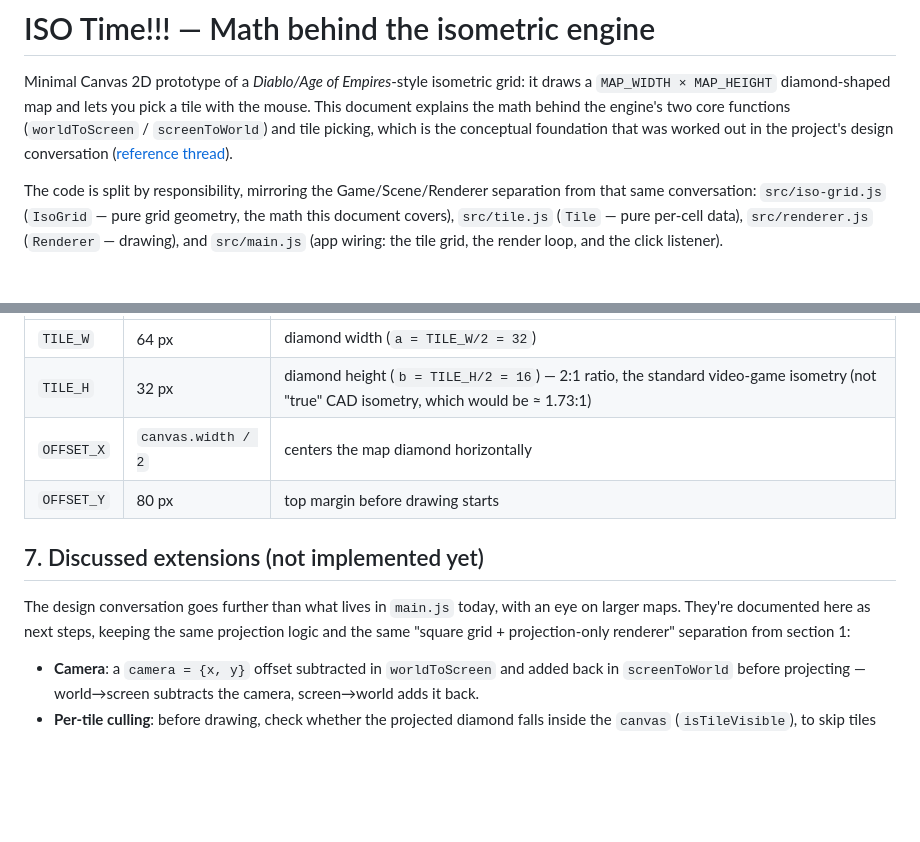
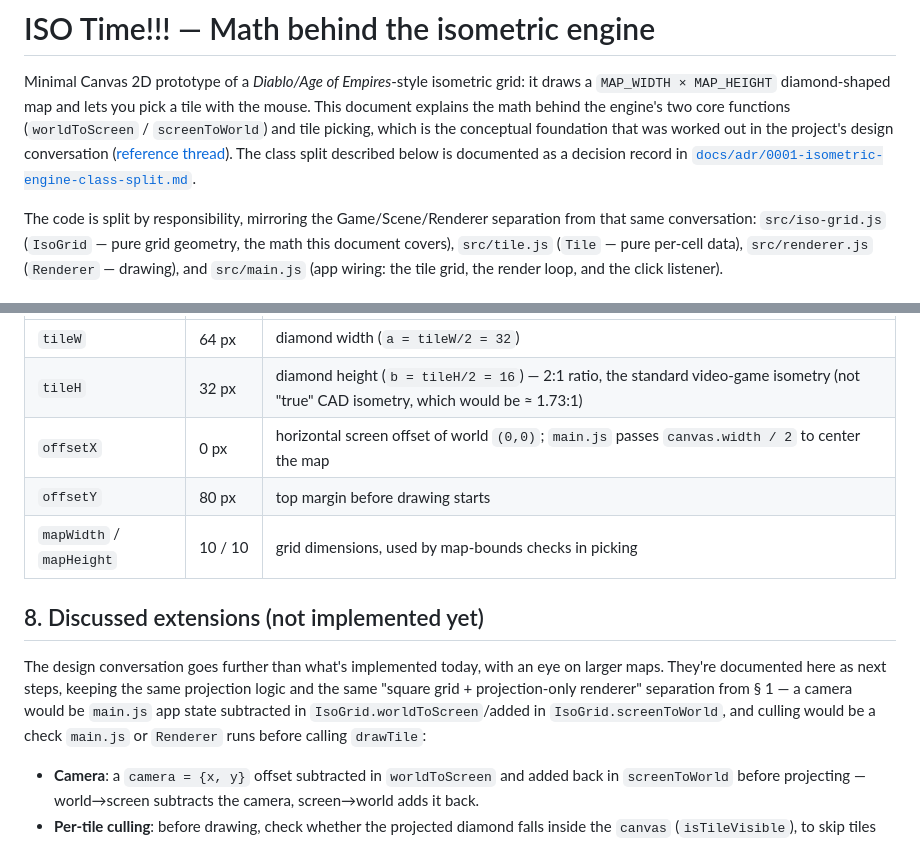
Before and after one commit to smarcet/iso-test, a Markdown page: README.md, 2 parts joined by grey strips. GitHub-like rendering; blank space fills up the shorter version.

```diff
--- a/README.md
+++ b/README.md
@@ -7,6 +7,8 @@ engine's two core functions (`worldToScreen` / `screenToWorld`) and tile
 picking, which is the conceptual foundation that was worked out in the
 project's design conversation
 ([reference thread](https://chatgpt.com/share/6a515285-deb4-83e9-895e-adcbf011f196)).
+The class split described below is documented as a decision record in
+[`docs/adr/0001-isometric-engine-class-split.md`](docs/adr/0001-isometric-engine-class-split.md).
 
 The code is split by responsibility, mirroring the Game/Scene/Renderer
 separation from that same conversation: `src/iso-grid.js` (`IsoGrid` — pure
@@ -204,15 +247,18 @@ small neighborhood.
 |---|---|---|
-| `TILE_W` | 64 px | diamond width (`a = TILE_W/2 = 32`) |
-| `TILE_H` | 32 px | diamond height (`b = TILE_H/2 = 16`) — 2:1 ratio, the standard video-game isometry (not "true" CAD isometry, which would be ≈ 1.73:1) |
-| `OFFSET_X` | `canvas.width / 2` | centers the map diamond horizontally |
-| `OFFSET_Y` | 80 px | top margin before drawing starts |
+| `tileW` | 64 px | diamond width (`a = tileW/2 = 32`) |
+| `tileH` | 32 px | diamond height (`b = tileH/2 = 16`) — 2:1 ratio, the standard video-game isometry (not "true" CAD isometry, which would be ≈ 1.73:1) |
+| `offsetX` | 0 px | horizontal screen offset of world `(0,0)`; `main.js` passes `canvas.width / 2` to center the map |
+| `offsetY` | 80 px | top margin before drawing starts |
+| `mapWidth` / `mapHeight` | 10 / 10 | grid dimensions, used by map-bounds checks in picking |
 
-## 7. Discussed extensions (not implemented yet)
+## 8. Discussed extensions (not implemented yet)
 
-The design conversation goes further than what lives in `main.js` today,
-with an eye on larger maps. They're documented here as next steps, keeping
-the same projection logic and the same "square grid + projection-only
-renderer" separation from section 1:
+The design conversation goes further than what's implemented today, with an
+eye on larger maps. They're documented here as next steps, keeping the same
+projection logic and the same "square grid + projection-only renderer"
+separation from § 1 — a camera would be `main.js` app state subtracted in
+`IsoGrid.worldToScreen`/added in `IsoGrid.screenToWorld`, and culling would
+be a check `main.js` or `Renderer` runs before calling `drawTile`:
 
 - **Camera**: a `camera = {x, y}` offset subtracted in `worldToScreen` and
   added back in `screenToWorld` before projecting — world→screen subtracts
```
Also changed, not shown: other parts of README.md (+94 -53 lines), docs/adr/0001-isometric-engine-class-split.md (added, +118 -0 lines).
